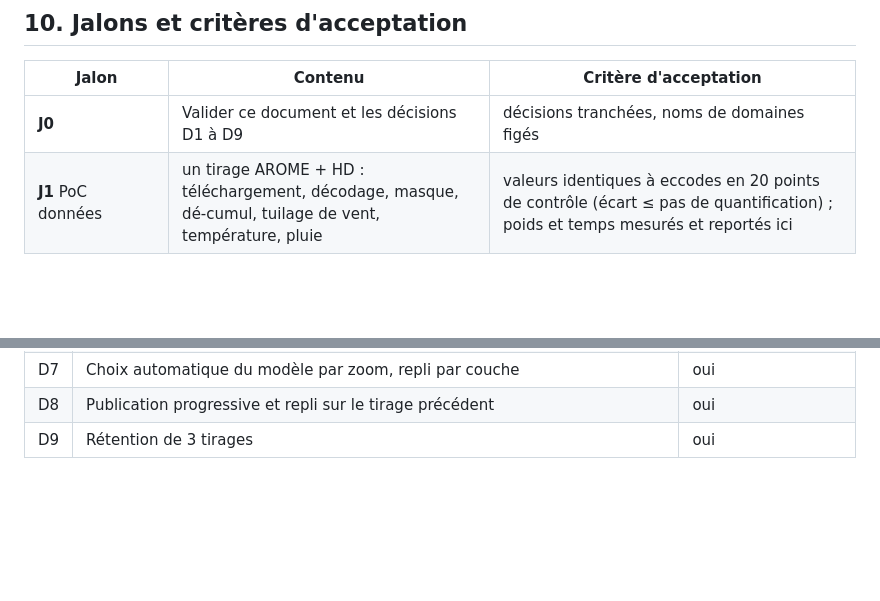
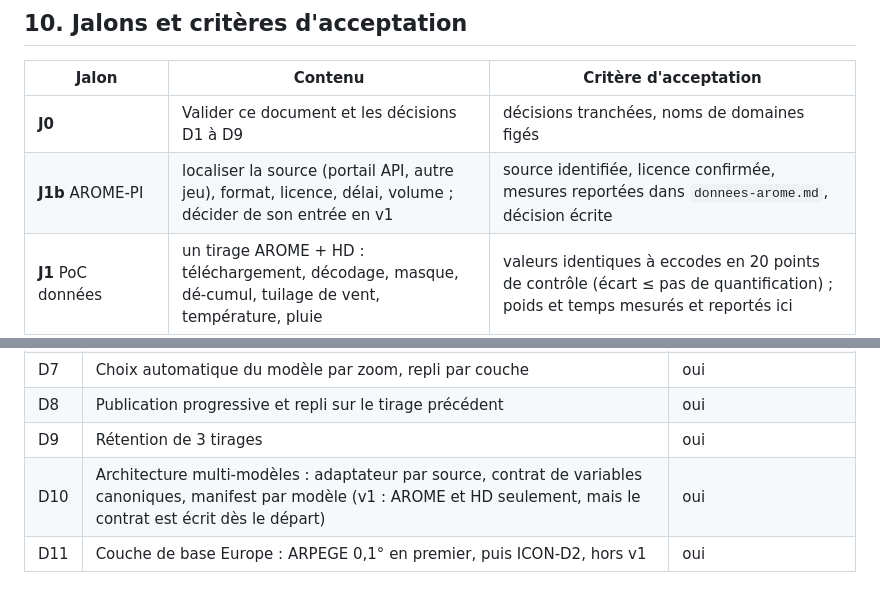
Before and after one commit to RuneRide/runeride-weather, a Markdown page: docs/specifications.md, 2 parts joined by grey strips. Drawn GitHub-style; blank space fills up the shorter version.

```diff
--- a/docs/specifications.md
+++ b/docs/specifications.md
@@ -257,6 +262,7 @@ Unités SI en sortie (K, m/s, mm/h, hPa) avec l'unité dans la réponse ; le cli
 | Jalon | Contenu | Critère d'acceptation |
 |---|---|---|
 | **J0** | Valider ce document et les décisions D1 à D9 | décisions tranchées, noms de domaines figés |
+| **J1b** AROME-PI | localiser la source (portail API, autre jeu), format, licence, délai, volume ; décider de son entrée en v1 | source identifiée, licence confirmée, mesures reportées dans `donnees-arome.md`, décision écrite |
 | **J1** PoC données | un tirage AROME + HD : téléchargement, décodage, masque, dé-cumul, tuilage de vent, température, pluie | valeurs identiques à eccodes en 20 points de contrôle (écart ≤ pas de quantification) ; poids et temps mesurés et reportés ici |
 | **J2** PoC visualisation | MapLibre + couche couleur + frise interpolée sur un appareil réel | 30 images/s en animation, première couche < 2,5 s en 4G |
 | **J3** Vent et modèles | particules, rafales, bascule AROME / HD, isobares vectorielles, vent en altitude (option) | bascule invisible, pas de couture entre tuiles, particules adaptatives |
@@ -298,3 +308,5 @@ Unités SI en sortie (K, m/s, mm/h, hPa) avec l'unité dans la réponse ; le cli
 | D7 | Choix automatique du modèle par zoom, repli par couche | oui |
 | D8 | Publication progressive et repli sur le tirage précédent | oui |
 | D9 | Rétention de 3 tirages | oui |
+| D10 | Architecture multi-modèles : adaptateur par source, contrat de variables canoniques, manifest par modèle (v1 : AROME et HD seulement, mais le contrat est écrit dès le départ) | oui |
+| D11 | Couche de base Europe : ARPEGE 0,1° en premier, puis ICON-D2, hors v1 | oui |
```
Also changed, not shown: other parts of docs/specifications.md (+15 -6 lines), docs/couverture-europe.md (added, +116 -0 lines).
